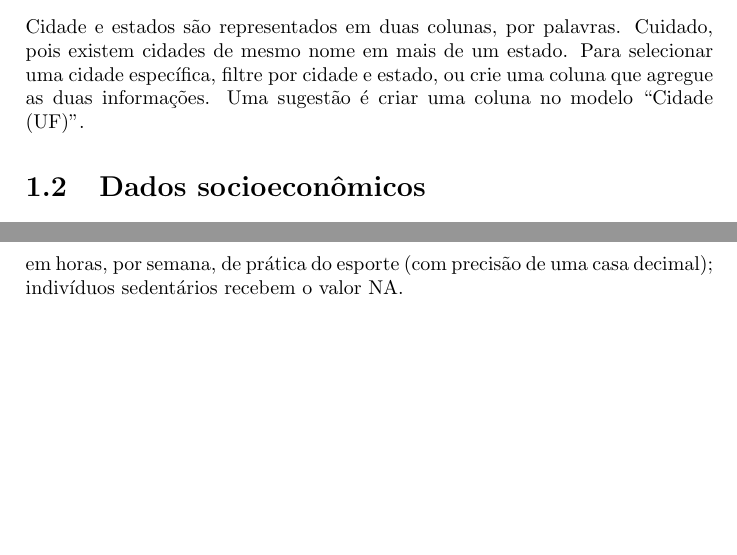
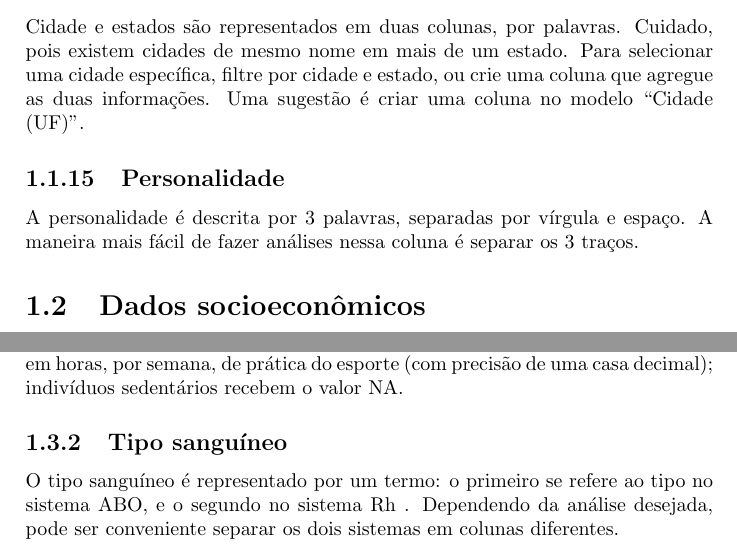
Before and after one commit to paulk2jonas/UFTM-BioStat-DataBase, a LaTeX book (Documentation/student_manual-pt.tex): two parts of pages 5 and 7 of 10, joined at a grey line, cut so that both start at the same text, the shorter picture padded with empty space. Compiled offline with pdfLaTeX.

Commit message:
Added blood type personality
Added a generator for blood type personality, its necessary data and helping functions. Updated the documentation, including for blood type, that I forgot last time.

```diff
--- a/Documentation/student_manual-pt.tex
+++ b/Documentation/student_manual-pt.tex
@@ -88,6 +88,9 @@ A cor dos olhos é representada por uma palavra. São consideradas 4 cores:
 \subsection{Cidade e estado}
 Cidade e estados são representados em duas colunas, por palavras. Cuidado, pois existem cidades de mesmo nome em mais de um estado. Para selecionar uma cidade específica, filtre por cidade e estado, ou crie uma coluna que agregue as duas informações. Uma sugestão é criar uma coluna no modelo ``Cidade (UF)''.
 
+\subsection{Personalidade}
+A personalidade é descrita por 3 palavras, separadas por vírgula e espaço. A maneira mais fácil de fazer análises nessa coluna é separar os 3 traços.
+
 \section{Dados socioeconômicos}
 
 \subsection{Alfabetização}
@@ -125,6 +128,9 @@ O acesso a um plano de saúde privado é representado por uma letra: ``S'' repre
 
 \subsection{Atividade esportiva}
 A prática de atividade esportiva é representada em duas colunas. A primeira indica o esporte práticado pelo indivíduo, sendo que indivíduos que não praticam qualquer esporte recebem o valor "Sedentário". A segunda indica o tempo médio em horas, por semana, de prática do esporte (com precisão de uma casa decimal); indivíduos sedentários recebem o valor NA.
+
+\subsection{Tipo sanguíneo}
+O tipo sanguíneo é representado por um termo: o primeiro se refere ao tipo no sistema ABO, e o segundo no sistema Rh . Dependendo da análise desejada, pode ser conveniente separar os dois sistemas em colunas diferentes.
 
 \chapter{Técnicas úteis}
 \section{Tratar NAs}
```
Also changed, not shown: Documentation/student_manual-pt.pdf, Documentation/student_manual-pt.tex (2 more changed lines), 9 other files.
